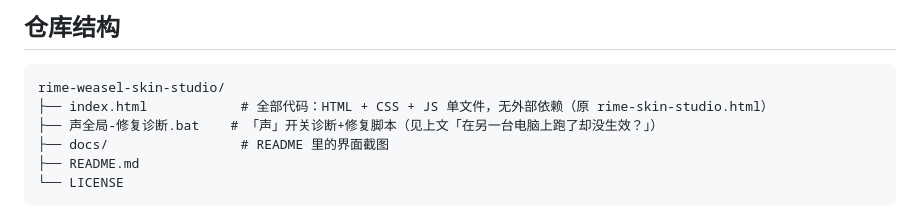
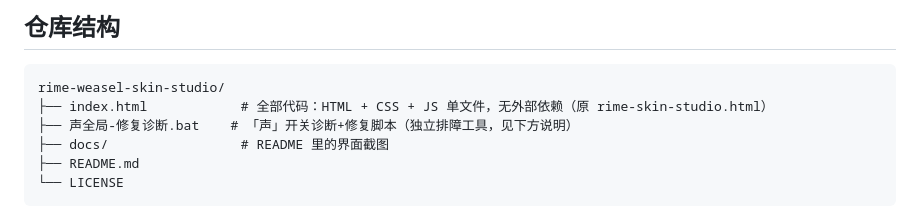
Before and after one commit to JGCindy/rime-weasel-skin-studio, a Markdown page: README.md, the part around the change. Drawn GitHub-style.

Commit message:
README 移除指向已删排障小节的引用

````diff
--- a/README.md
+++ b/README.md
@@ -212,7 +212,7 @@ patch:
 ```
 rime-weasel-skin-studio/
 ├── index.html            # 全部代码：HTML + CSS + JS 单文件，无外部依赖（原 rime-skin-studio.html）
-├── 声全局-修复诊断.bat    # 「声」开关诊断+修复脚本（见上文「在另一台电脑上跑了却没生效？」）
+├── 声全局-修复诊断.bat    # 「声」开关诊断+修复脚本（独立排障工具，见下方说明）
 ├── docs/                 # README 里的界面截图
 ├── README.md
 └── LICENSE
````
